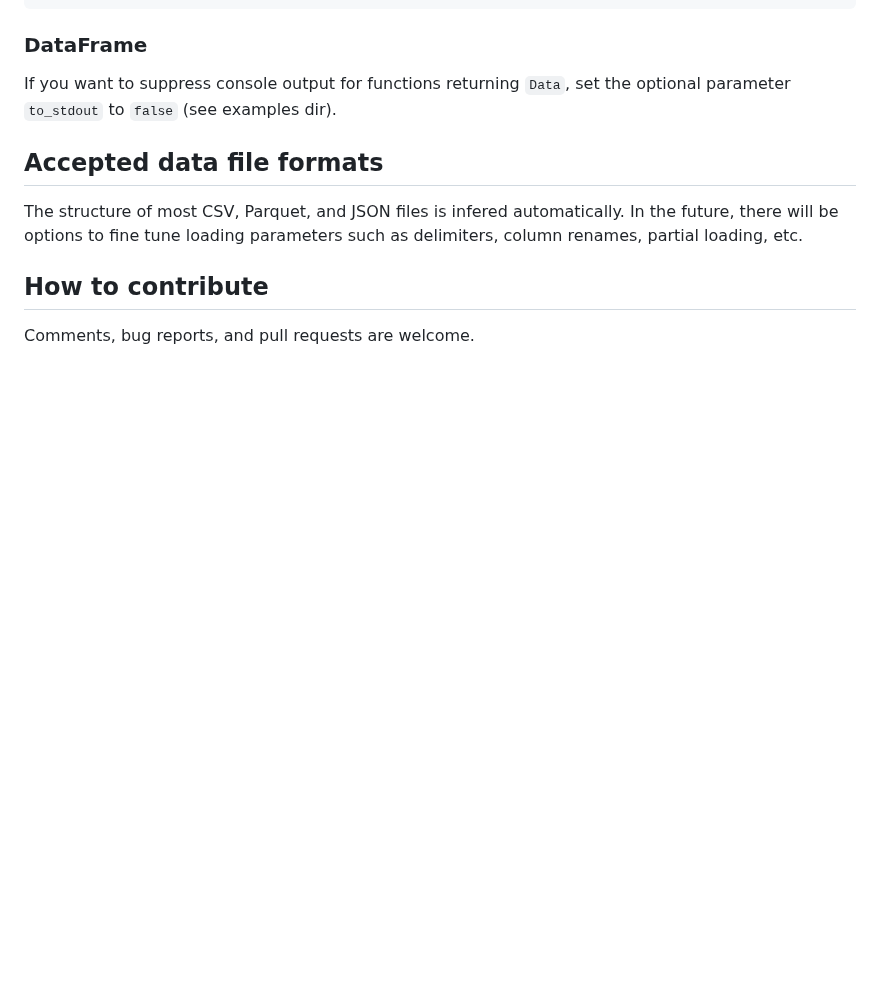
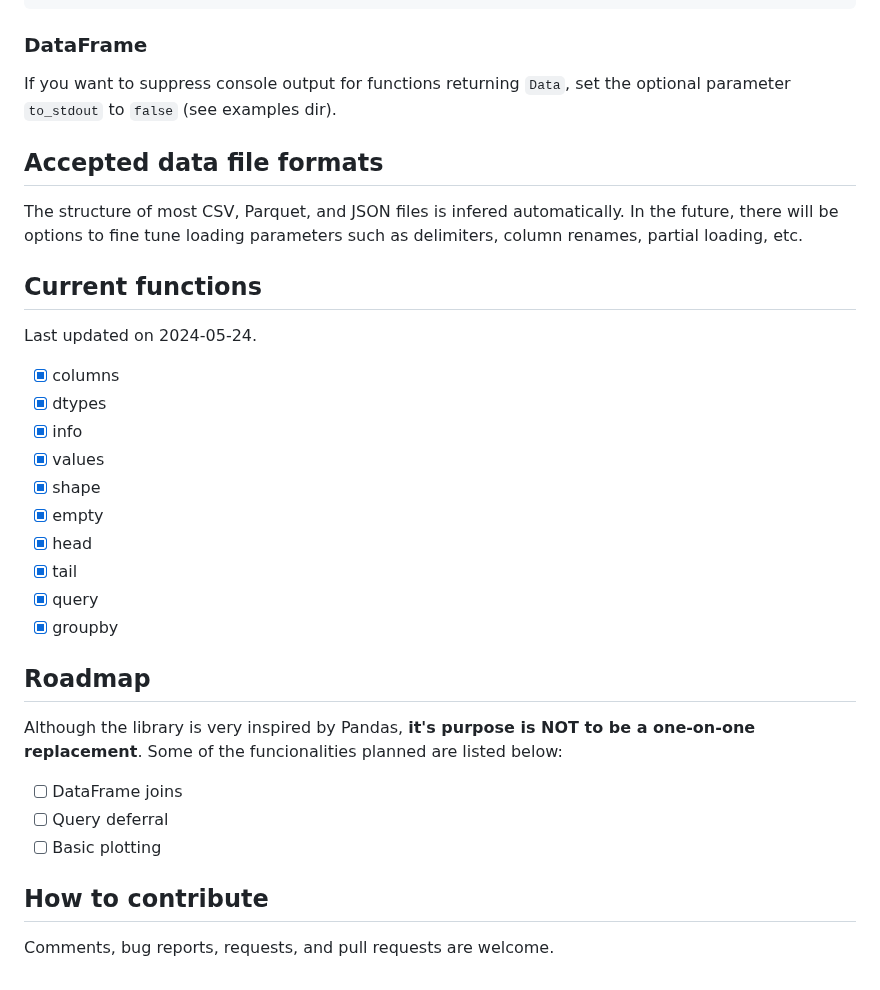
Before and after one commit to rodabt/vframes, a Markdown page: README.md, the part around the change. GitHub-like rendering; blank space fills up the shorter version.

```diff
--- a/README.md
+++ b/README.md
@@ -118,6 +118,29 @@ If you want to suppress console output for functions returning `Data`, set the o
 
 The structure of most CSV, Parquet, and JSON files is infered automatically. In the future, there will be options to fine tune loading parameters such as delimiters, column renames, partial loading, etc.
 
+## Current functions
+
+Last updated on 2024-05-24.
+
+- [X] columns
+- [X] dtypes
+- [X] info
+- [X] values
+- [X] shape
+- [X] empty
+- [X] head
+- [X] tail
+- [X] query
+- [X] groupby
+
+## Roadmap
+
+Although the library is very inspired by Pandas, **it's purpose is NOT to be a one-on-one replacement**. Some of the funcionalities planned are listed below:
+
+- [ ] DataFrame joins
+- [ ] Query deferral
+- [ ] Basic plotting
+
 ## How to contribute
 
-Comments, bug reports, and pull requests are welcome.
+Comments, bug reports, requests, and pull requests are welcome.
```
